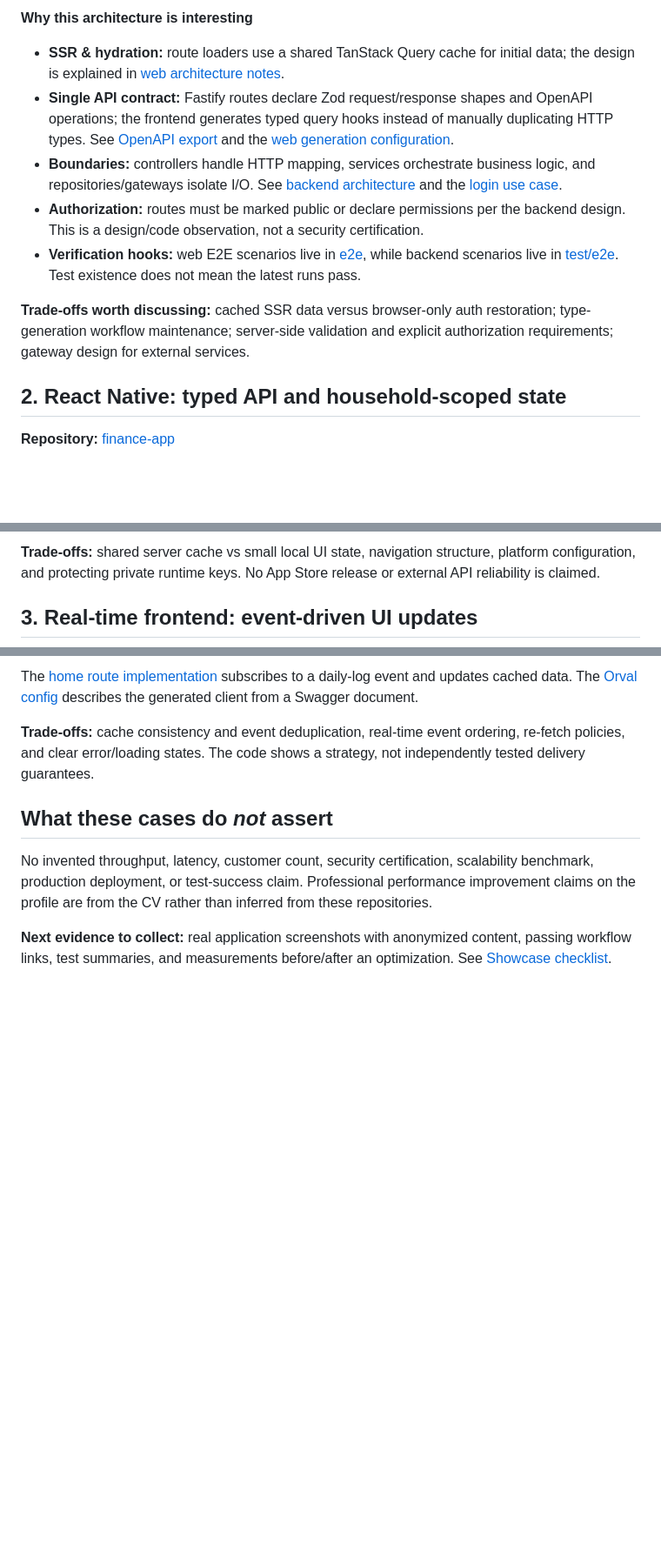
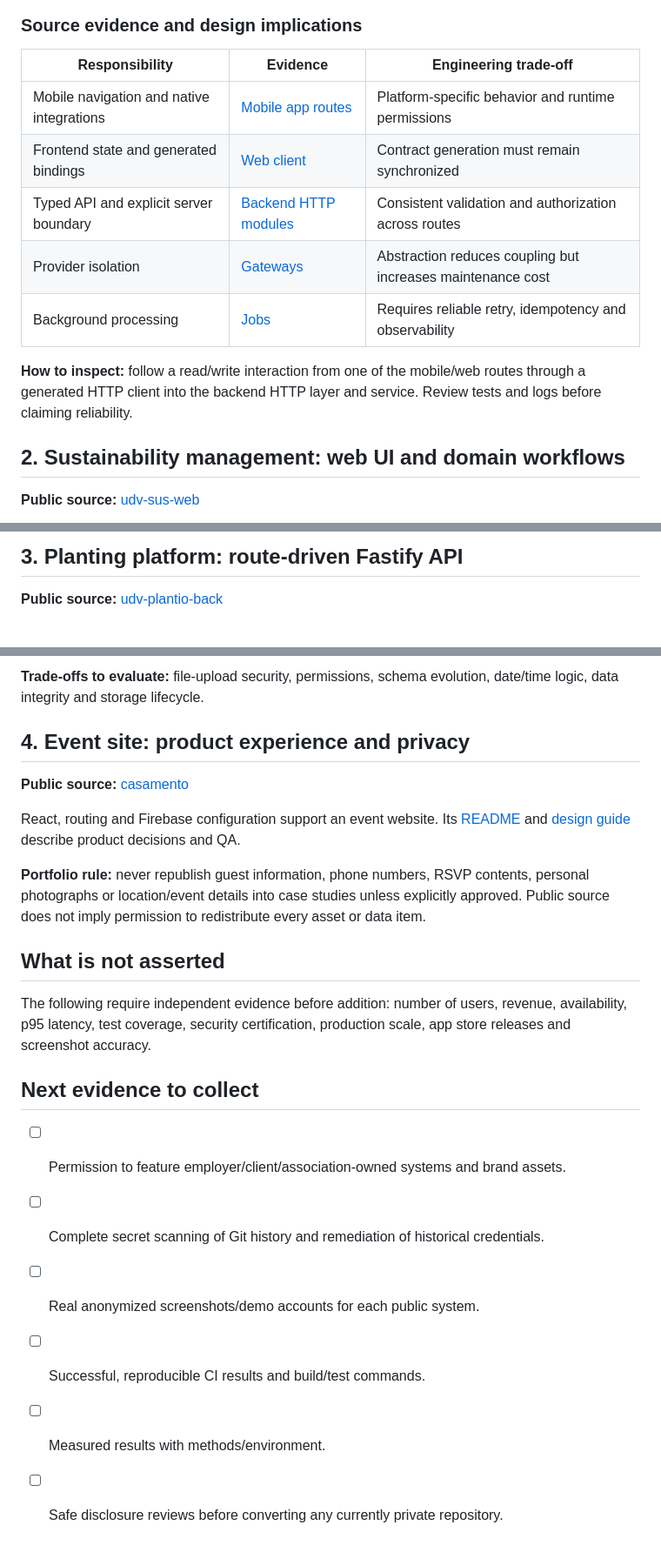
Before and after one commit to mkwitko/mkwitko, a Markdown page: docs/ARCHITECTURE_PORTFOLIO.md, 3 parts joined by grey strips. Shown at 87% size. GitHub-like rendering; blank space fills up the shorter version.

Commit message:
docs: align curated profile with selected repository families

````diff
--- a/docs/ARCHITECTURE_PORTFOLIO.md
+++ b/docs/ARCHITECTURE_PORTFOLIO.md
@@ -25,16 +18,18 @@ flowchart TD
 ```
 
-**Why this architecture is interesting**
+### Source evidence and design implications
 
-- **SSR & hydration:** route loaders use a shared TanStack Query cache for initial data; the design is explained in [web architecture notes](https://github.com/mkwitko/udv-shop/blob/main/docs/ARCHITECTURE.md).
-- **Single API contract:** Fastify routes declare Zod request/response shapes and OpenAPI operations; the frontend generates typed query hooks instead of manually duplicating HTTP types. See [OpenAPI export](https://github.com/mkwitko/udv-shop-api/blob/main/docs/openapi.json) and the [web generation configuration](https://github.com/mkwitko/udv-shop/blob/main/kubb.config.ts).
-- **Boundaries:** controllers handle HTTP mapping, services orchestrate business logic, and repositories/gateways isolate I/O. See [backend architecture](https://github.com/mkwitko/udv-shop-api/blob/main/docs/ARCHITECTURE.md) and the [login use case](https://github.com/mkwitko/udv-shop-api/tree/main/src/http/api/auth/login).
-- **Authorization:** routes must be marked public or declare permissions per the backend design. This is a design/code observation, not a security certification.
-- **Verification hooks:** web E2E scenarios live in [e2e](https://github.com/mkwitko/udv-shop/tree/main/e2e), while backend scenarios live in [test/e2e](https://github.com/mkwitko/udv-shop-api/tree/main/test/e2e). Test existence does not mean the latest runs pass.
+| Responsibility | Evidence | Engineering trade-off |
+| --- | --- | --- |
+| Mobile navigation and native integrations | [Mobile app routes](https://github.com/mkwitko/futebol-app/tree/master/src/app) | Platform-specific behavior and runtime permissions |
+| Frontend state and generated bindings | [Web client](https://github.com/mkwitko/futebol-web/tree/master/src/api) | Contract generation must remain synchronized |
+| Typed API and explicit server boundary | [Backend HTTP modules](https://github.com/mkwitko/futebol-back/tree/master/src/http) | Consistent validation and authorization across routes |
+| Provider isolation | [Gateways](https://github.com/mkwitko/futebol-back/tree/master/src/gateways) | Abstraction reduces coupling but increases maintenance cost |
+| Background processing | [Jobs](https://github.com/mkwitko/futebol-back/tree/master/src/jobs) | Requires reliable retry, idempotency and observability |
 
-**Trade-offs worth discussing:** cached SSR data versus browser-only auth restoration; type-generation workflow maintenance; server-side validation and explicit authorization requirements; gateway design for external services.
+**How to inspect:** follow a read/write interaction from one of the mobile/web routes through a generated HTTP client into the backend HTTP layer and service. Review tests and logs before claiming reliability.
 
-## 2. React Native: typed API and household-scoped state
+## 2. Sustainability management: web UI and domain workflows
 
-**Repository:** [finance-app](https://github.com/mkwitko/finance-app)
+**Public source:** [udv-sus-web](https://github.com/mkwitko/udv-sus-web)
 
@@ -58,5 +45,5 @@ flowchart TD
 
-**Trade-offs:** shared server cache vs small local UI state, navigation structure, platform configuration, and protecting private runtime keys. No App Store release or external API reliability is claimed.
+## 3. Planting platform: route-driven Fastify API
 
-## 3. Real-time frontend: event-driven UI updates
+**Public source:** [udv-plantio-back](https://github.com/mkwitko/udv-plantio-back)
 
@@ -73,10 +57,23 @@ flowchart LR
 
-The [home route implementation](https://github.com/mkwitko/lunajoy-front/blob/main/src/pages/protected/home/home.tsx) subscribes to a daily-log event and updates cached data. The [Orval config](https://github.com/mkwitko/lunajoy-front/blob/main/orval.config.ts) describes the generated client from a Swagger document.
+**Trade-offs to evaluate:** file-upload security, permissions, schema evolution, date/time logic, data integrity and storage lifecycle.
 
-**Trade-offs:** cache consistency and event deduplication, real-time event ordering, re-fetch policies, and clear error/loading states. The code shows a strategy, not independently tested delivery guarantees.
+## 4. Event site: product experience and privacy
 
-## What these cases do *not* assert
+**Public source:** [casamento](https://github.com/mkwitko/casamento)
 
-No invented throughput, latency, customer count, security certification, scalability benchmark, production deployment, or test-success claim. Professional performance improvement claims on the profile are from the CV rather than inferred from these repositories.
+React, routing and Firebase configuration support an event website. Its [README](https://github.com/mkwitko/casamento/blob/master/README.md) and [design guide](https://github.com/mkwitko/casamento/blob/master/DESIGN.md) describe product decisions and QA.
 
-**Next evidence to collect:** real application screenshots with anonymized content, passing workflow links, test summaries, and measurements before/after an optimization. See [Showcase checklist](SHOWCASE_CHECKLIST.md).
+**Portfolio rule:** never republish guest information, phone numbers, RSVP contents, personal photographs or location/event details into case studies unless explicitly approved. Public source does not imply permission to redistribute every asset or data item.
+
+## What is not asserted
+
+The following require independent evidence before addition: number of users, revenue, availability, p95 latency, test coverage, security certification, production scale, app store releases and screenshot accuracy.
+
+## Next evidence to collect
+
+- [ ] Permission to feature employer/client/association-owned systems and brand assets.
+- [ ] Complete secret scanning of Git history and remediation of historical credentials.
+- [ ] Real anonymized screenshots/demo accounts for each public system.
+- [ ] Successful, reproducible CI results and build/test commands.
+- [ ] Measured results with methods/environment.
+- [ ] Safe disclosure reviews before converting any currently private repository.
````
Also changed, not shown: other parts of docs/ARCHITECTURE_PORTFOLIO.md (+24 -42 lines).
